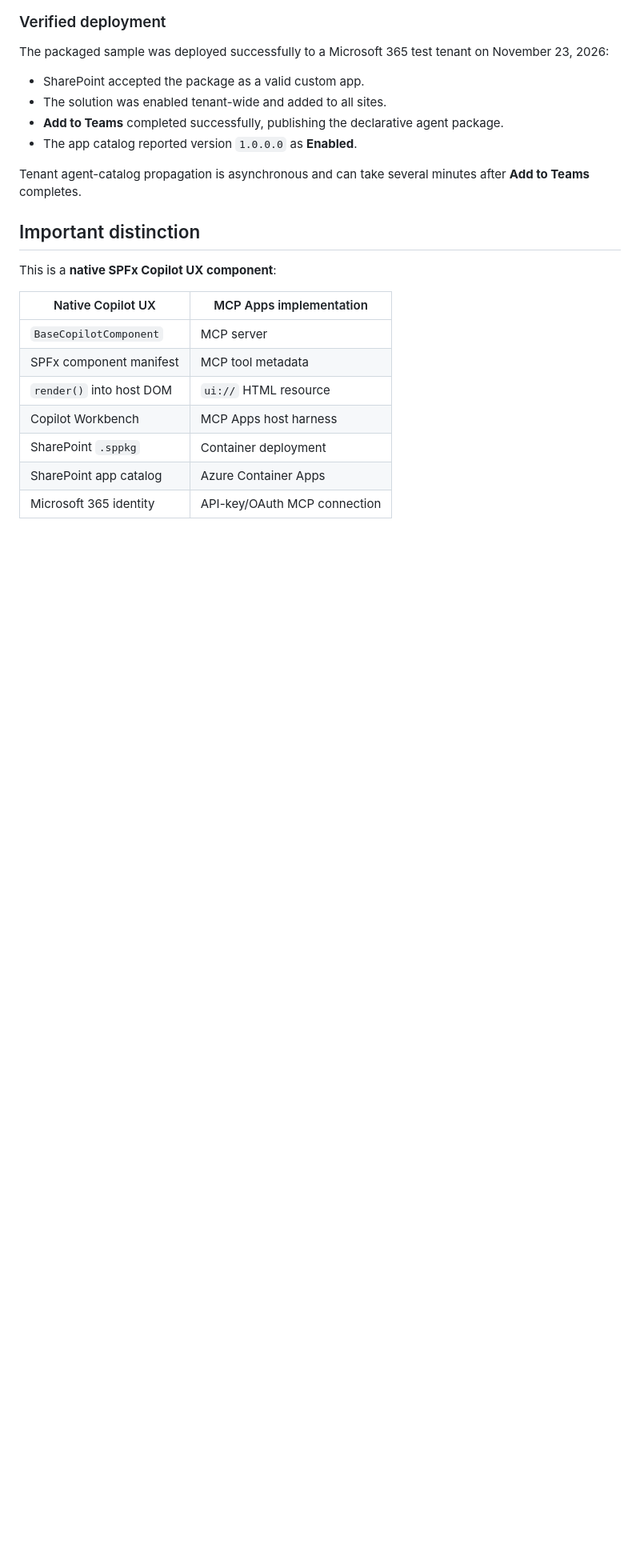
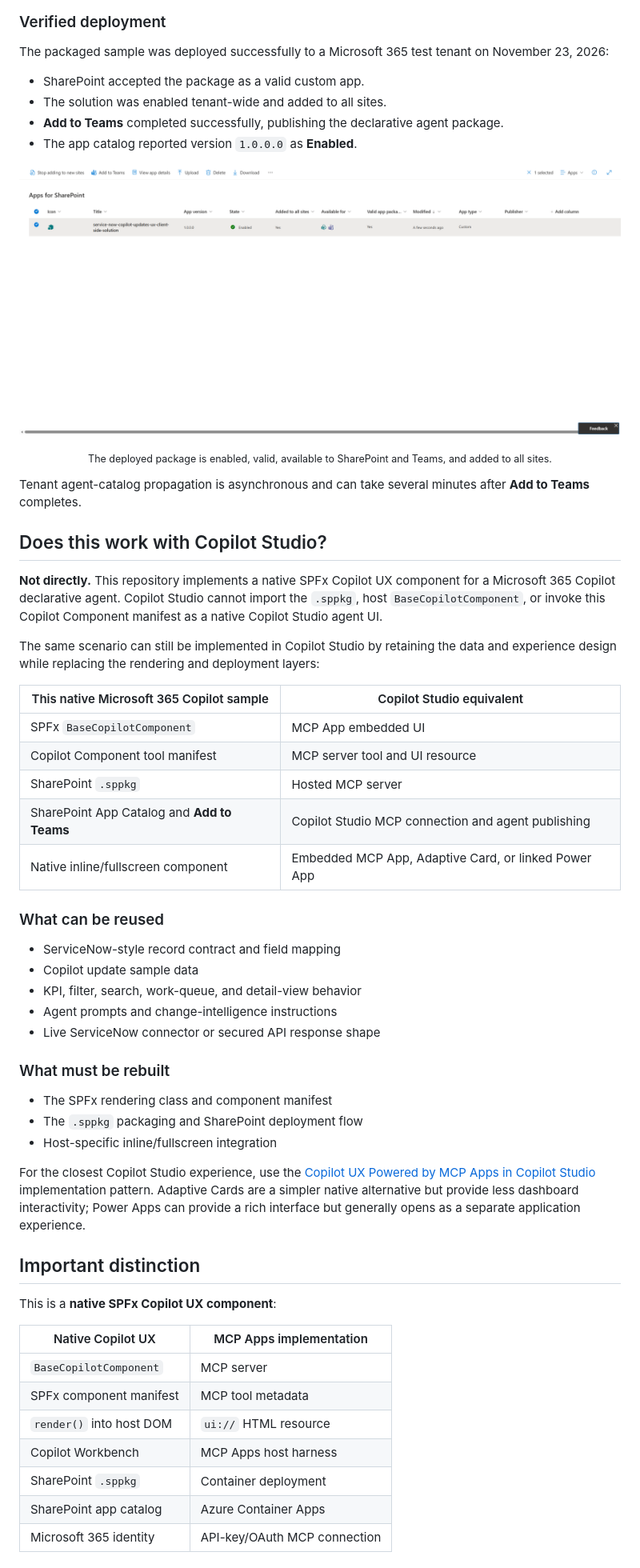
Before and after one commit to ukpkumar/Copilot-UX-ServiceNow-Connector-Sample-Agent, a Markdown page: README.md, the part around one of its changes. Shown at 80% size. Drawn GitHub-style; pictures changed too: assets/screenshots/sharepoint-app-catalog-deployed.png (added); blank space fills up the shorter version.

Commit message:
Explain Copilot Studio compatibility
Co-authored-by: Copilot <223556219+Copilot@users.noreply.github.com>

```diff
--- a/README.md
+++ b/README.md
@@ -263,7 +263,44 @@ The packaged sample was deployed successfully to a Microsoft 365 test tenant on
 - **Add to Teams** completed successfully, publishing the declarative agent package.
 - The app catalog reported version `1.0.0.0` as **Enabled**.
 
+<p align="center">
+  <img src="./assets/screenshots/sharepoint-app-catalog-deployed.png" alt="SharePoint App Catalog showing the ServiceNow Copilot UX package enabled and added to all sites" width="1200">
+</p>
+<p align="center"><sub>The deployed package is enabled, valid, available to SharePoint and Teams, and added to all sites.</sub></p>
+
 Tenant agent-catalog propagation is asynchronous and can take several minutes after **Add to Teams** completes.
+
+## Does this work with Copilot Studio?
+
+**Not directly.** This repository implements a native SPFx Copilot UX component for a Microsoft 365 Copilot declarative agent. Copilot Studio cannot import the `.sppkg`, host `BaseCopilotComponent`, or invoke this Copilot Component manifest as a native Copilot Studio agent UI.
+
+The same scenario can still be implemented in Copilot Studio by retaining the data and experience design while replacing the rendering and deployment layers:
+
+| This native Microsoft 365 Copilot sample | Copilot Studio equivalent |
+|---|---|
+| SPFx `BaseCopilotComponent` | MCP App embedded UI |
+| Copilot Component tool manifest | MCP server tool and UI resource |
+| SharePoint `.sppkg` | Hosted MCP server |
+| SharePoint App Catalog and **Add to Teams** | Copilot Studio MCP connection and agent publishing |
+| Native inline/fullscreen component | Embedded MCP App, Adaptive Card, or linked Power App |
+
+### What can be reused
+
+- ServiceNow-style record contract and field mapping
+- Copilot update sample data
+- KPI, filter, search, work-queue, and detail-view behavior
+- Agent prompts and change-intelligence instructions
+- Live ServiceNow connector or secured API response shape
+
+### What must be rebuilt
+
+- The SPFx rendering class and component manifest
+- The `.sppkg` packaging and SharePoint deployment flow
+- Host-specific inline/fullscreen integration
+
+For the closest Copilot Studio experience, use the
+[Copilot UX Powered by MCP Apps in Copilot Studio](https://github.com/ukpkumar/Copilot-UX-Powered-by-MCP-Apps-in-Copilot-Studio)
+implementation pattern. Adaptive Cards are a simpler native alternative but provide less dashboard interactivity; Power Apps can provide a rich interface but generally opens as a separate application experience.
 
 ## Important distinction
 
```
Also changed, not shown: other parts of README.md (+1 -1 lines).
